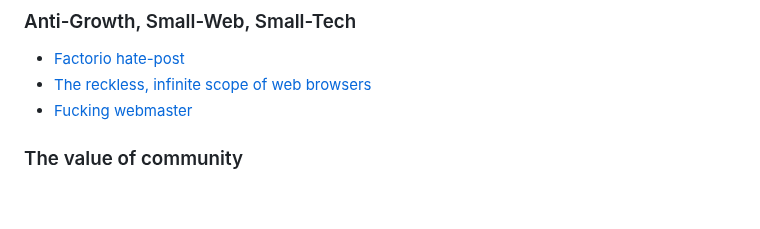
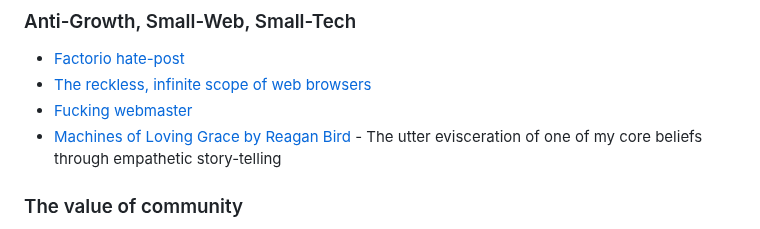
Before and after one commit to Wil-Ro/BlogPosts, a Markdown page: posts/Useful Notes/ScribbledLine.md, the part around the change. GitHub-like rendering; blank space fills up the shorter version.

```diff
--- a/posts/Useful Notes/ScribbledLine.md
+++ b/posts/Useful Notes/ScribbledLine.md
@@ -27,6 +27,7 @@ This is my scribbled line, its a collection of things I find interesting or want
 - [Factorio hate-post](https://reincantamentox.substack.com/p/drop-13-divine-automation)
 - [The reckless, infinite scope of web browsers](https://drewdevault.com/2020/03/18/Reckless-limitless-scope.html)
 - [Fucking webmaster](https://justinjackson.ca/webmaster/)
+- [Machines of Loving Grace by Reagan Bird](https://www.clunyjournal.com/p/machines-of-loving-grace) - The utter evisceration of one of my core beliefs through empathetic story-telling
 
 ### The value of community
 - [Transcender manifesto](https://digital-anthropology.me/2019/03/13/a-transcender-manifesto-for-a-world-beyond-capitalism-a-seed/)
```
Also changed, not shown: posts/Useful Notes/Quotes.md (+1 -0 lines).
